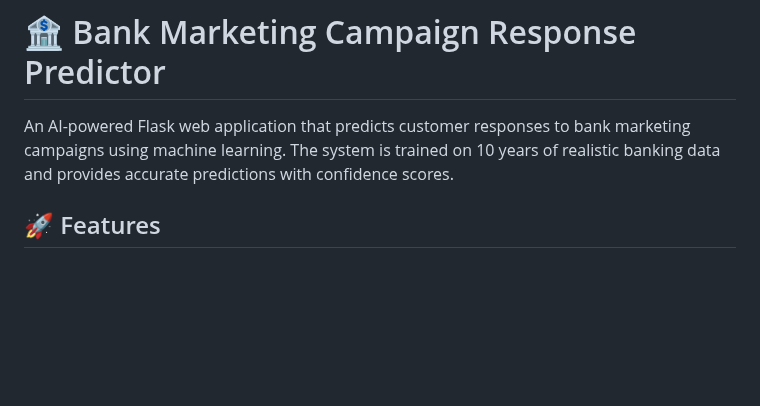
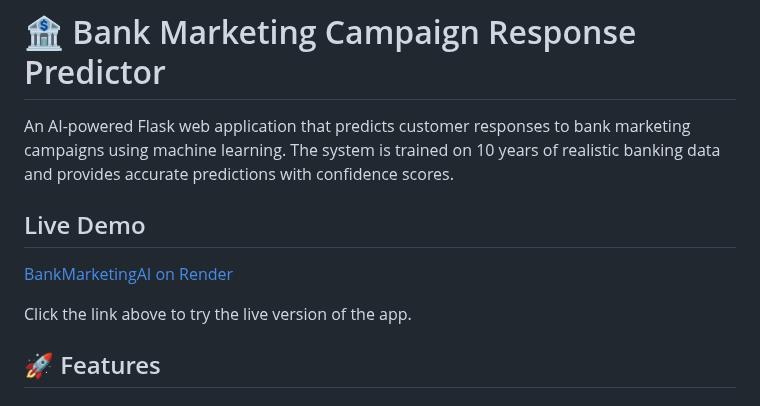
Before and after one commit to Shubhangthepro/BankMarketingAI, a Markdown page: README.md, the part around the change. Drawn GitHub-style; blank space fills up the shorter version.

```diff
--- a/README.md
+++ b/README.md
@@ -1,6 +1,11 @@
 # 🏦 Bank Marketing Campaign Response Predictor
 
 An AI-powered Flask web application that predicts customer responses to bank marketing campaigns using machine learning. The system is trained on 10 years of realistic banking data and provides accurate predictions with confidence scores.
+
+## Live Demo
+[BankMarketingAI on Render](https://bankmarketingai.onrender.com)
+
+Click the link above to try the live version of the app.
 
 ## 🚀 Features
 
```
